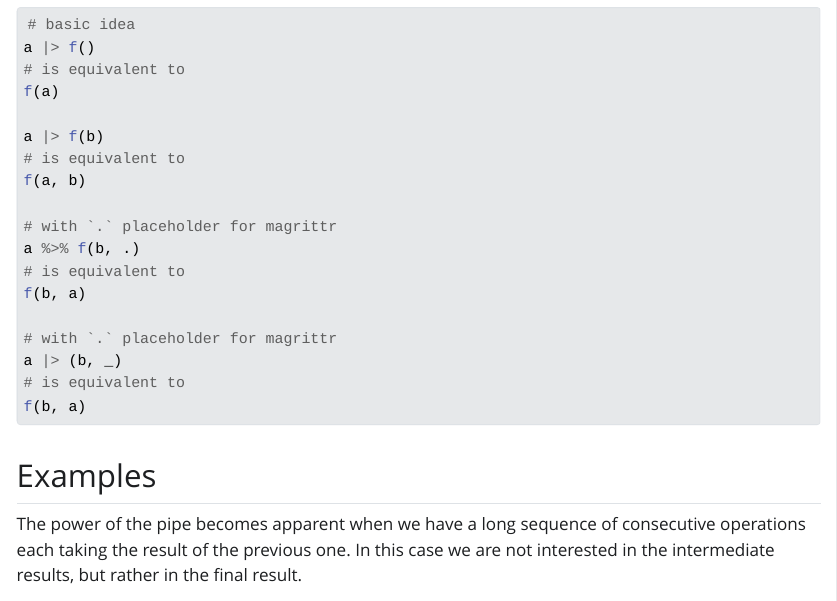
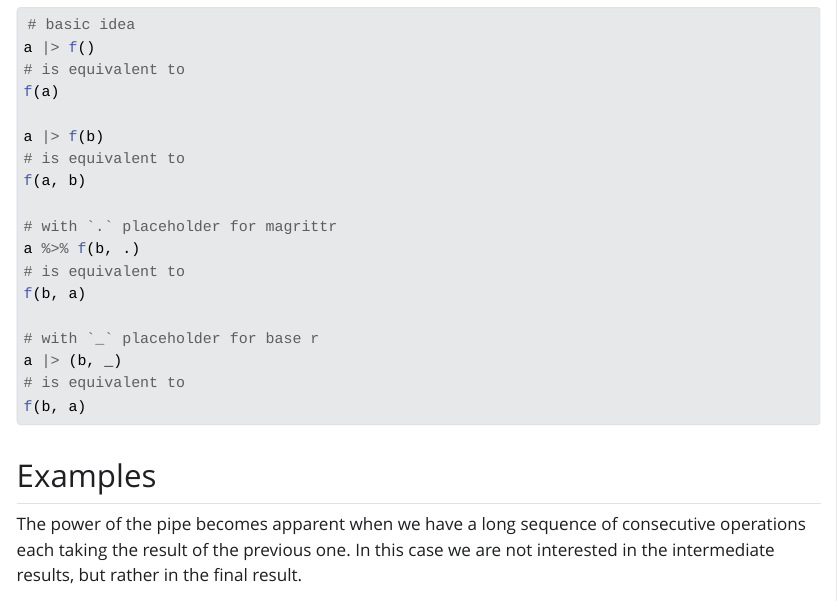
Before and after one commit to DjanerEmin/pipes, a Quarto document (index.qmd): the page in a window 1100 px wide, from 1000 px down. The pictures show the output file index.html that the author committed with the source, opened offline; Quarto's library style sheets are replaced by a plain one without menus.

Commit message:
fix comment

```diff
--- a/index.qmd
+++ b/index.qmd
@@ -78,7 +78,7 @@ a %>% f(b, .)
 # is equivalent to
 f(b, a)
 
-# with `.` placeholder for magrittr
+# with `_` placeholder for base r
 a |> (b, _)
 # is equivalent to
 f(b, a)
```
Also changed, not shown: index.html.
